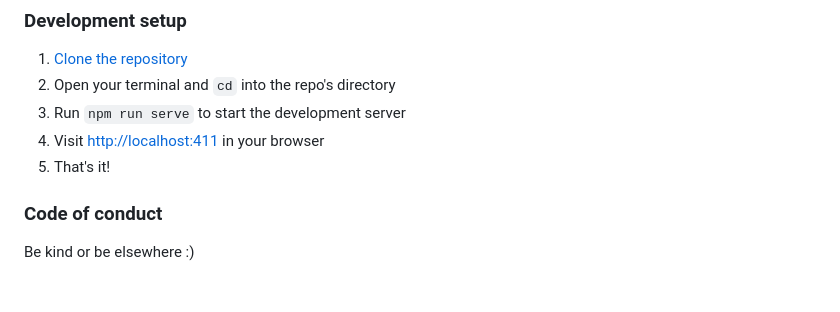
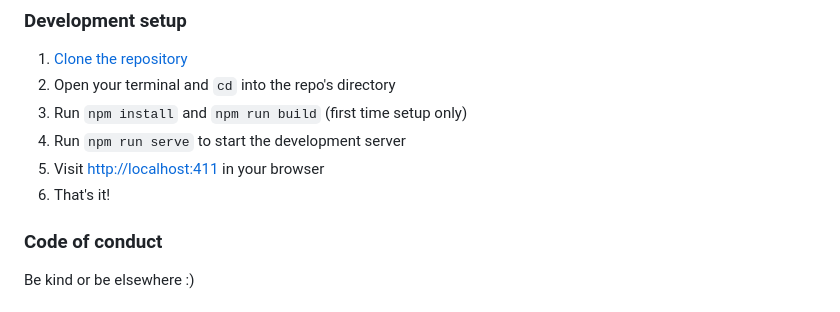
Before and after one commit to waysidemapping/osm-411, a Markdown page: README.md, the part around the change. Rendered like a GitHub page.

Commit message:
Update readme for build step

```diff
--- a/README.md
+++ b/README.md
@@ -33,9 +33,10 @@ Not all projects are suitable for inclusion in OSM 411. We follow these general
 ### Development setup
 1. [Clone the repository](https://docs.github.com/en/repositories/creating-and-managing-repositories/cloning-a-repository)
 2. Open your terminal and `cd` into the repo's directory
-3. Run `npm run serve` to start the development server
-4. Visit [http://localhost:411](http://localhost:411) in your browser
-5. That's it!
+3. Run `npm install` and `npm run build` (first time setup only)
+4. Run `npm run serve` to start the development server
+5. Visit [http://localhost:411](http://localhost:411) in your browser
+6. That's it!
 
 ### Code of conduct
 
```
